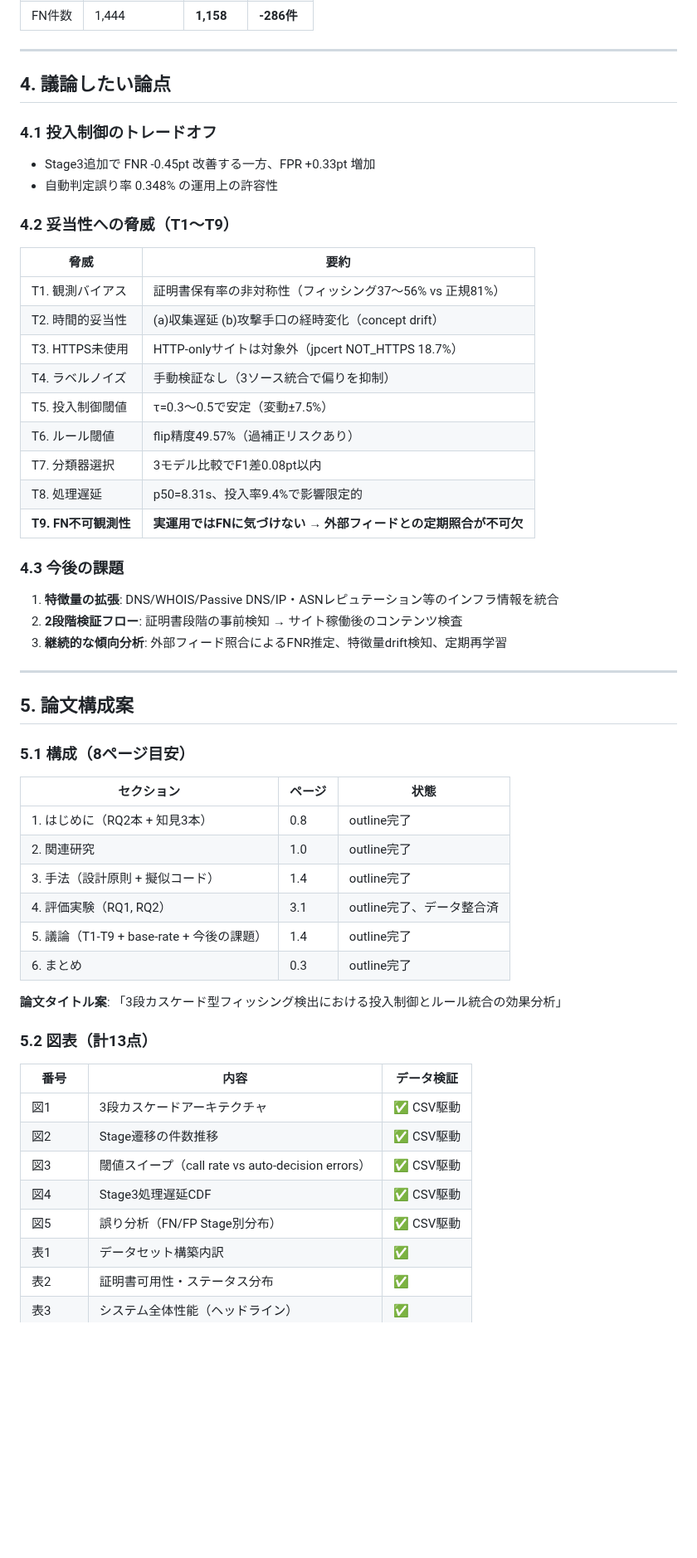
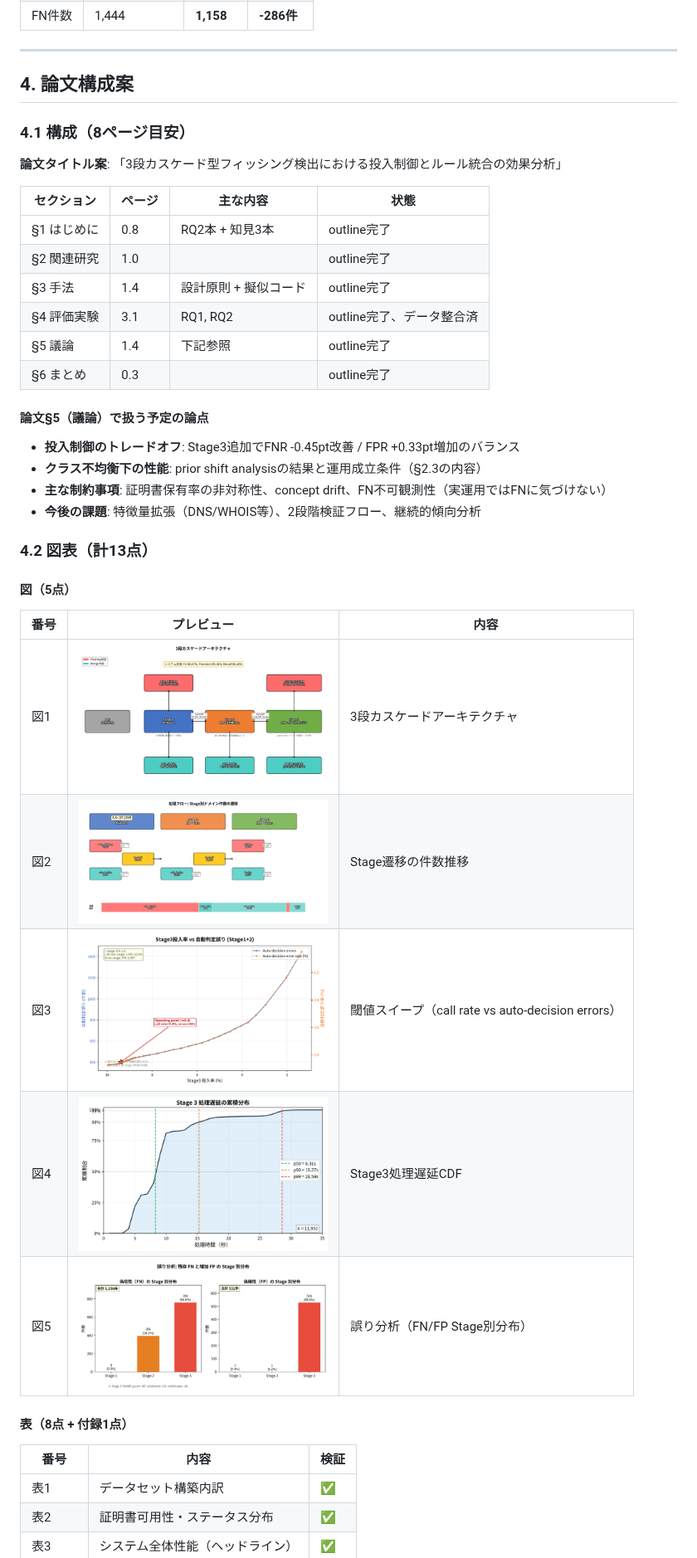
Before and after one commit to iasomura/nextstep2026, a Markdown page: docs/reports/202602_progress_report_draft.md, the part around one of its changes. Shown at 83% size. Rendered like a GitHub page; blank space fills up the shorter version.

Commit message:
Improve progress report: confusion matrix, fix LaTeX, embed figures
- Fix PPV^{*} → PPV^{\ast} to avoid GitHub markdown italic conflict
- Restructure §3.2: 2x2 confusion matrix with FP/FN explanations
- Merge §4 (議論したい論点) into §4 (論文構成案) to avoid overlap
  with §5 (ご相談事項); simplify T1-T9 to key constraints
- Embed figure thumbnails in §4.2 using HTML img tags
- Renumber sections: §4 論文構成案, §5 ご相談事項

Co-Authored-By: Claude Opus 4.6 <noreply@anthropic.com>

```diff
--- a/docs/reports/202602_progress_report_draft.md
+++ b/docs/reports/202602_progress_report_draft.md
@@ -191,59 +199,44 @@ Stage3（LLMエージェント + 26ルールモジュール）での結果:
 
 ---
 
-## 4. 議論したい論点
+## 4. 論文構成案
 
-### 4.1 投入制御のトレードオフ
-
-- Stage3追加で FNR -0.45pt 改善する一方、FPR +0.33pt 増加
-- 自動判定誤り率 0.348% の運用上の許容性
-
-### 4.2 妥当性への脅威（T1〜T9）
-
-| 脅威 | 要約 |
-|------|------|
-| T1. 観測バイアス | 証明書保有率の非対称性（フィッシング37〜56% vs 正規81%） |
-| T2. 時間的妥当性 | (a)収集遅延 (b)攻撃手口の経時変化（concept drift） |
-| T3. HTTPS未使用 | HTTP-onlyサイトは対象外（jpcert NOT_HTTPS 18.7%） |
-| T4. ラベルノイズ | 手動検証なし（3ソース統合で偏りを抑制） |
-| T5. 投入制御閾値 | τ=0.3〜0.5で安定（変動±7.5%） |
-| T6. ルール閾値 | flip精度49.57%（過補正リスクあり） |
-| T7. 分類器選択 | 3モデル比較でF1差0.08pt以内 |
-| T8. 処理遅延 | p50=8.31s、投入率9.4%で影響限定的 |
-| **T9. FN不可観測性** | **実運用ではFNに気づけない → 外部フィードとの定期照合が不可欠** |
-
-### 4.3 今後の課題
-
-1. **特徴量の拡張**: DNS/WHOIS/Passive DNS/IP・ASNレピュテーション等のインフラ情報を統合
-2. **2段階検証フロー**: 証明書段階の事前検知 → サイト稼働後のコンテンツ検査
-3. **継続的な傾向分析**: 外部フィード照合によるFNR推定、特徴量drift検知、定期再学習
-
----
-
-## 5. 論文構成案
-
-### 5.1 構成（8ページ目安）
-
-| セクション | ページ | 状態 |
-|----------|-------|------|
-| 1. はじめに（RQ2本 + 知見3本） | 0.8 | outline完了 |
-| 2. 関連研究 | 1.0 | outline完了 |
-| 3. 手法（設計原則 + 擬似コード） | 1.4 | outline完了 |
-| 4. 評価実験（RQ1, RQ2） | 3.1 | outline完了、データ整合済 |
-| 5. 議論（T1-T9 + base-rate + 今後の課題） | 1.4 | outline完了 |
-| 6. まとめ | 0.3 | outline完了 |
+### 4.1 構成（8ページ目安）
 
 **論文タイトル案**: 「3段カスケード型フィッシング検出における投入制御とルール統合の効果分析」
 
-### 5.2 図表（計13点）
+| セクション | ページ | 主な内容 | 状態 |
+|----------|-------|---------|------|
+| §1 はじめに | 0.8 | RQ2本 + 知見3本 | outline完了 |
+| §2 関連研究 | 1.0 | | outline完了 |
+| §3 手法 | 1.4 | 設計原則 + 擬似コード | outline完了 |
+| §4 評価実験 | 3.1 | RQ1, RQ2 | outline完了、データ整合済 |
+| §5 議論 | 1.4 | 下記参照 | outline完了 |
+| §6 まとめ | 0.3 | | outline完了 |
 
-| 番号 | 内容 | データ検証 |
-|------|------|----------|
-| 図1 | 3段カスケードアーキテクチャ | ✅ CSV駆動 |
-| 図2 | Stage遷移の件数推移 | ✅ CSV駆動 |
-| 図3 | 閾値スイープ（call rate vs auto-decision errors） | ✅ CSV駆動 |
-| 図4 | Stage3処理遅延CDF | ✅ CSV駆動 |
-| 図5 | 誤り分析（FN/FP Stage別分布） | ✅ CSV駆動 |
+#### 論文§5（議論）で扱う予定の論点
+
+- **投入制御のトレードオフ**: Stage3追加でFNR -0.45pt改善 / FPR +0.33pt増加のバランス
+- **クラス不均衡下の性能**: prior shift analysisの結果と運用成立条件（§2.3の内容）
+- **主な制約事項**: 証明書保有率の非対称性、concept drift、FN不可観測性（実運用ではFNに気づけない）
+- **今後の課題**: 特徴量拡張（DNS/WHOIS等）、2段階検証フロー、継続的傾向分析
+
+### 4.2 図表（計13点）
+
+#### 図（5点）
+
+| 番号 | プレビュー | 内容 |
+|------|----------|------|
+| 図1 | <img src="../paper/images/fig01_architecture.png" width="300"> | 3段カスケードアーキテクチャ |
+| 図2 | <img src="../paper/images/fig02_transitions.png" width="300"> | Stage遷移の件数推移 |
+| 図3 | <img src="../paper/images/fig03_threshold_sweep.png" width="300"> | 閾値スイープ（call rate vs auto-decision errors） |
+| 図4 | <img src="../paper/images/fig04_latency.png" width="300"> | Stage3処理遅延CDF |
+| 図5 | <img src="../paper/images/fig05_error_breakdown.png" width="300"> | 誤り分析（FN/FP Stage別分布） |
+
+#### 表（8点 + 付録1点）
+
+| 番号 | 内容 | 検証 |
+|------|------|------|
 | 表1 | データセット構築内訳 | ✅ |
 | 表2 | 証明書可用性・ステータス分布 | ✅ |
 | 表3 | システム全体性能（ヘッドライン） | ✅ |
```
Also changed, not shown: other parts of docs/reports/202602_progress_report_draft.md (+24 -16 lines).
